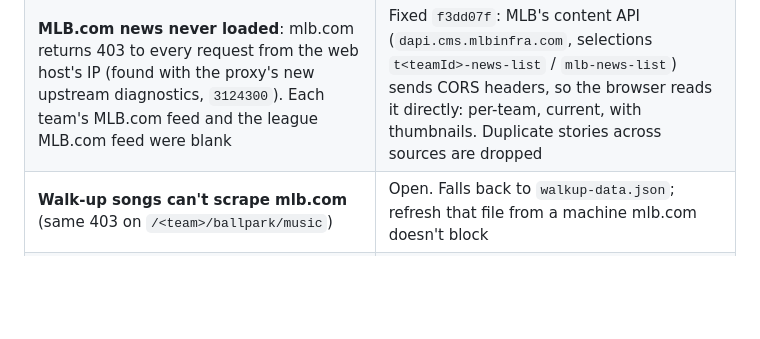
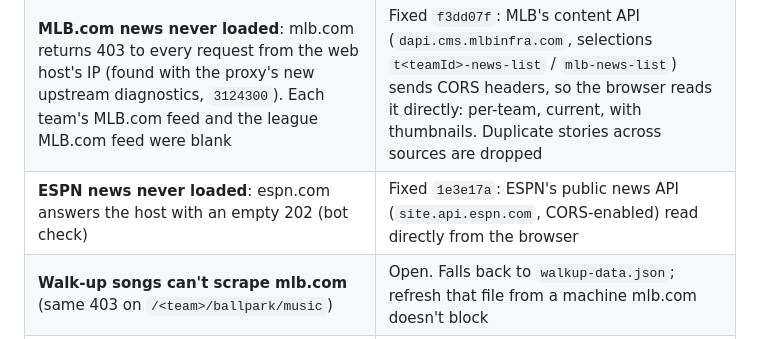
Before and after one commit to tinkerwise/fanbase, a Markdown page: AUDIT.md, the part around the change. Drawn GitHub-style; blank space fills up the shorter version.

Commit message:
docs(audit): record the ESPN block and API fix
Co-Authored-By: Claude Sonnet 4.6 <noreply@anthropic.com>

```diff
--- a/AUDIT.md
+++ b/AUDIT.md
@@ -183,6 +183,7 @@ CLS **0.185**, 59 requests, 258 KB transferred, **19 proxy calls** (median
 |---|---|
 | **The Athletic feed never loaded** (domain not allowlisted; URL now 404s) | Fixed `e93a669` (new nytimes.com/athletic feed) |
 | **MLB.com news never loaded**: mlb.com returns 403 to every request from the web host's IP (found with the proxy's new upstream diagnostics, `3124300`). Each team's MLB.com feed and the league MLB.com feed were blank | Fixed `f3dd07f`: MLB's content API (`dapi.cms.mlbinfra.com`, selections `t<teamId>-news-list` / `mlb-news-list`) sends CORS headers, so the browser reads it directly: per-team, current, with thumbnails. Duplicate stories across sources are dropped |
+| **ESPN news never loaded**: espn.com answers the host with an empty 202 (bot check) | Fixed `1e3e17a`: ESPN's public news API (`site.api.espn.com`, CORS-enabled) read directly from the browser |
 | **Walk-up songs can't scrape mlb.com** (same 403 on `/<team>/ballpark/music`) | Open. Falls back to `walkup-data.json`; refresh that file from a machine mlb.com doesn't block |
 | **"Orioles Moments" playlist shown to every team's fans** | Fixed `2ca1e87` |
 | **Around the Horn had no site header** | Fixed `86b238d` |
```
